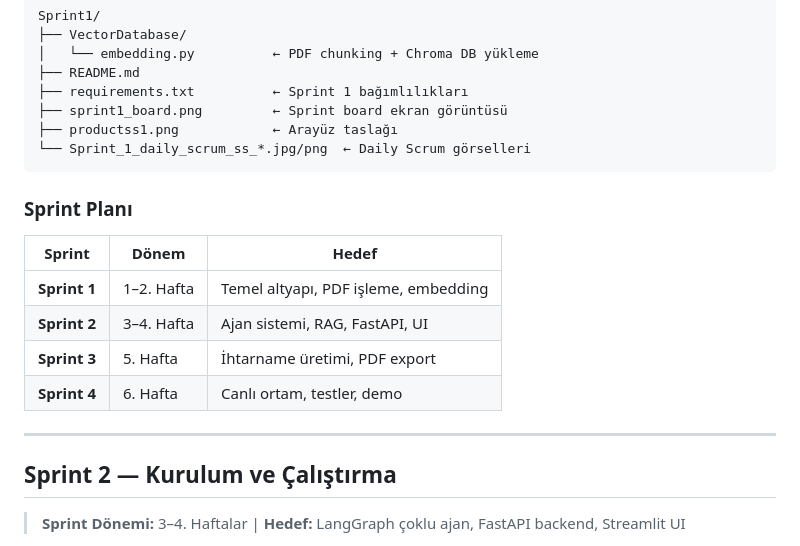
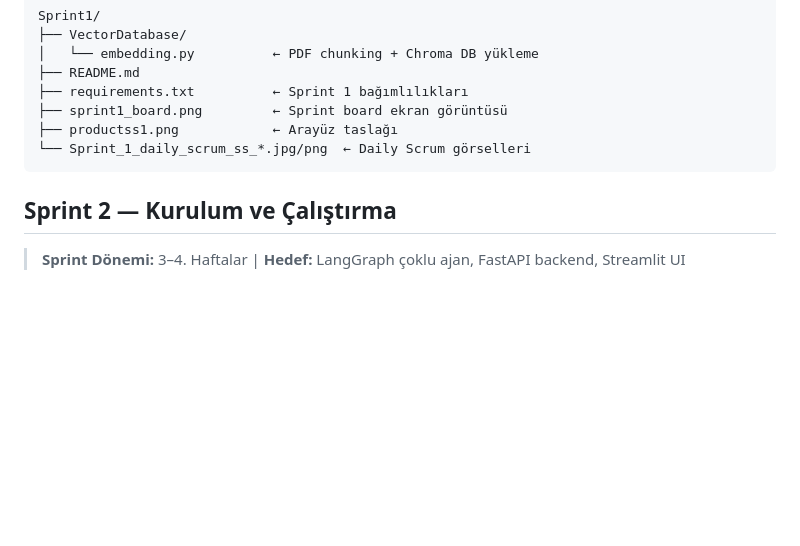
Before and after one commit to ramazankrklnc/YZTA_Bootcamp_310, a Markdown page: README.md, the part around the change. GitHub-like rendering; blank space fills up the shorter version.

````diff
--- a/README.md
+++ b/README.md
@@ -492,17 +492,6 @@ Sprint1/
 └── Sprint_1_daily_scrum_ss_*.jpg/png  ← Daily Scrum görselleri
 ```
 
-### Sprint Planı
-
-| Sprint | Dönem | Hedef |
-|---|---|---|
-| **Sprint 1** | 1–2. Hafta | Temel altyapı, PDF işleme, embedding |
-| **Sprint 2** | 3–4. Hafta | Ajan sistemi, RAG, FastAPI, UI |
-| **Sprint 3** | 5. Hafta | İhtarname üretimi, PDF export |
-| **Sprint 4** | 6. Hafta | Canlı ortam, testler, demo |
-
----
-
 ## Sprint 2 — Kurulum ve Çalıştırma
 
 > **Sprint Dönemi:** 3–4. Haftalar | **Hedef:** LangGraph çoklu ajan, FastAPI backend, Streamlit UI
````
